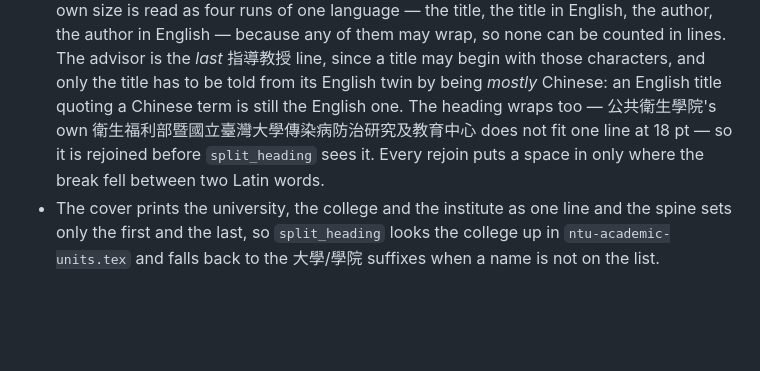
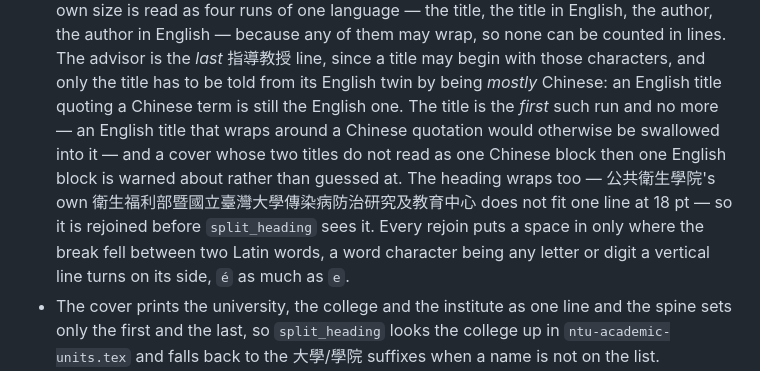
Before and after one commit to IvanaGyro/ntu-thesis-template, a Markdown page: AGENTS.md, the part around the change. Drawn GitHub-style; blank space fills up the shorter version.

Commit message:
Note the title run and the word-character rule in AGENTS.md
The constraints for the previous commit; the doc edit was dropped when the
script that made it stopped on an anchor that had already moved.

Co-Authored-By: Claude Opus 5 <noreply@anthropic.com>
Claude-Session: https://claude.ai/code/session_01E8bmtRieMxMcdot8ingwkq

```diff
--- a/AGENTS.md
+++ b/AGENTS.md
@@ -194,10 +194,15 @@ latexmk -pdf -pdflatex="xelatex -shell-escape -interaction=nonstopmode -file-lin
   The advisor is the *last* 指導教授 line, since a title may begin with those
   characters, and only the title has to be told from its English twin by
   being *mostly* Chinese: an English title quoting a Chinese term is still
-  the English one. The heading wraps too — 公共衛生學院's own
+  the English one. The title is the *first* such run and no more — an English
+  title that wraps around a Chinese quotation would otherwise be swallowed
+  into it — and a cover whose two titles do not read as one Chinese block
+  then one English block is warned about rather than guessed at. The heading wraps too — 公共衛生學院's own
   衛生福利部暨國立臺灣大學傳染病防治研究及教育中心 does not fit one line at
   18 pt — so it is rejoined before `split_heading` sees it. Every rejoin puts
-  a space in only where the break fell between two Latin words.
+  a space in only where the break fell between two Latin words, a word
+  character being any letter or digit a vertical line turns on its side,
+  `é` as much as `e`.
 - The cover prints the university, the college and the institute as one line
   and the spine sets only the first and the last, so `split_heading` looks the
   college up in `ntu-academic-units.tex` and falls back to the 大學/學院
```
